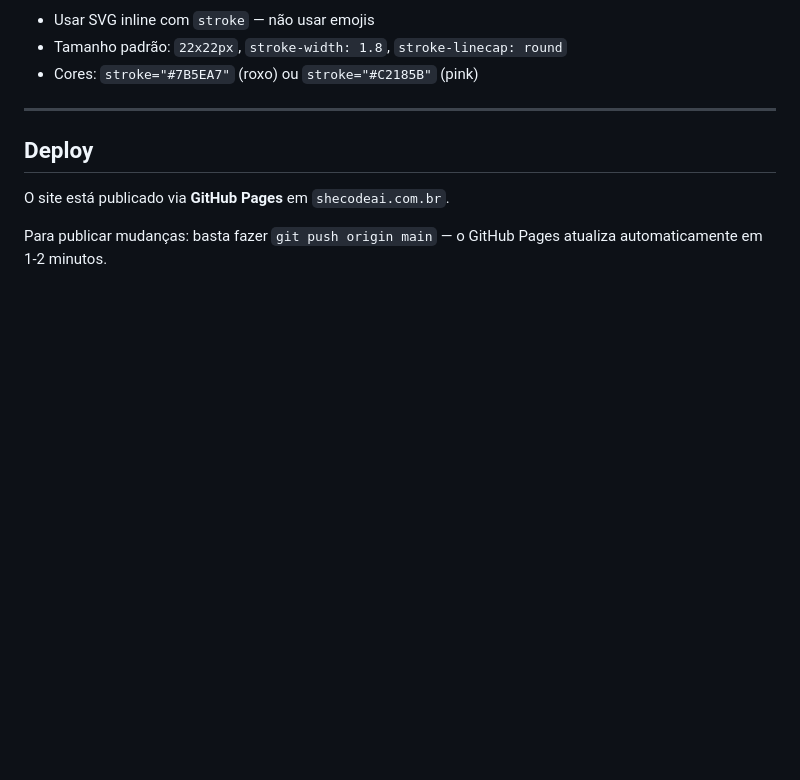
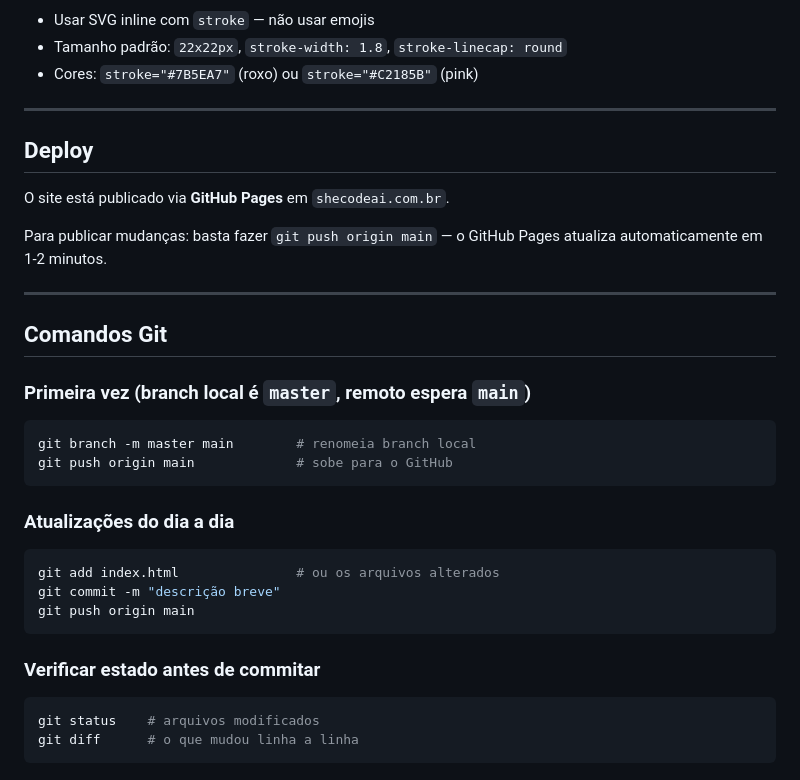
Before and after one commit to shecodeai/shecodeai_site, a Markdown page: CLAUDE.md, the part around the change. GitHub-like rendering; blank space fills up the shorter version.

Commit message:
docs: adicionar seção de comandos git ao CLAUDE.md
Documenta renomear branch master→main, push inicial e fluxo
de atualizações do dia a dia para evitar erros recorrentes.

Co-Authored-By: Claude Sonnet 4.6 <noreply@anthropic.com>

````diff
--- a/CLAUDE.md
+++ b/CLAUDE.md
@@ -114,3 +114,29 @@ shecodeai-site/
 O site está publicado via **GitHub Pages** em `shecodeai.com.br`.
 
 Para publicar mudanças: basta fazer `git push origin main` — o GitHub Pages atualiza automaticamente em 1-2 minutos.
+
+---
+
+## Comandos Git
+
+### Primeira vez (branch local é `master`, remoto espera `main`)
+
+```powershell
+git branch -m master main        # renomeia branch local
+git push origin main             # sobe para o GitHub
+```
+
+### Atualizações do dia a dia
+
+```powershell
+git add index.html               # ou os arquivos alterados
+git commit -m "descrição breve"
+git push origin main
+```
+
+### Verificar estado antes de commitar
+
+```powershell
+git status    # arquivos modificados
+git diff      # o que mudou linha a linha
+```
````
